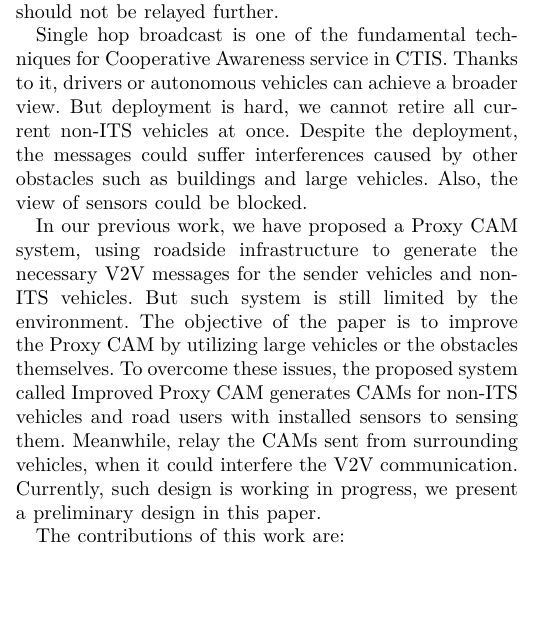
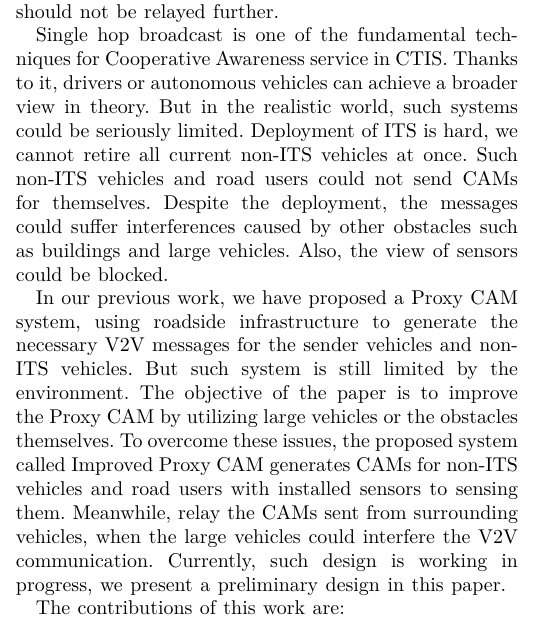
Before and after one commit to lixin9311/VEHICULAR17, a LaTeX paper (main.tex, which reads section1.tex): part of one column of page 1 of 2, cut so that both start at the same text, the shorter picture padded with empty space. Compiled offline with XeLaTeX.

Commit message:
Improve the intro

```diff
--- a/section1.tex
+++ b/section1.tex
@@ -29,8 +29,10 @@ But in most cases, CAMs are sent by the originating ITS-S to all ITS-Ss within t
 and should not be relayed further.
 
 Single hop broadcast is one of the fundamental techniques for Cooperative Awareness service in CTIS.
-Thanks to it, drivers or autonomous vehicles can achieve a broader view.
-But deployment is hard, we cannot retire all current non-ITS vehicles at once.
+Thanks to it, drivers or autonomous vehicles can achieve a broader view in theory.
+But in the realistic world, such systems could be seriously limited.
+Deployment of ITS is hard, we cannot retire all current non-ITS vehicles at once.
+Such non-ITS vehicles and road users could not send CAMs for themselves.
 Despite the deployment, the messages could suffer interferences caused by other obstacles such as buildings and large vehicles.
 Also, the view of sensors could be blocked.
 
@@ -40,7 +42,7 @@ But such system is still limited by the environment.
 The objective of the paper is to improve the Proxy CAM by utilizing large vehicles or the obstacles themselves.
 To overcome these issues,
 the proposed system called Improved Proxy CAM generates CAMs for non-ITS vehicles and road users with installed sensors to sensing them.
-Meanwhile, relay the CAMs sent from surrounding vehicles, when it could interfere the V2V communication.
+Meanwhile, relay the CAMs sent from surrounding vehicles, when the large vehicles could interfere the V2V communication.
 Currently, such design is working in progress, we present a preliminary design in this paper.
 
 The contributions of this work are:
```
